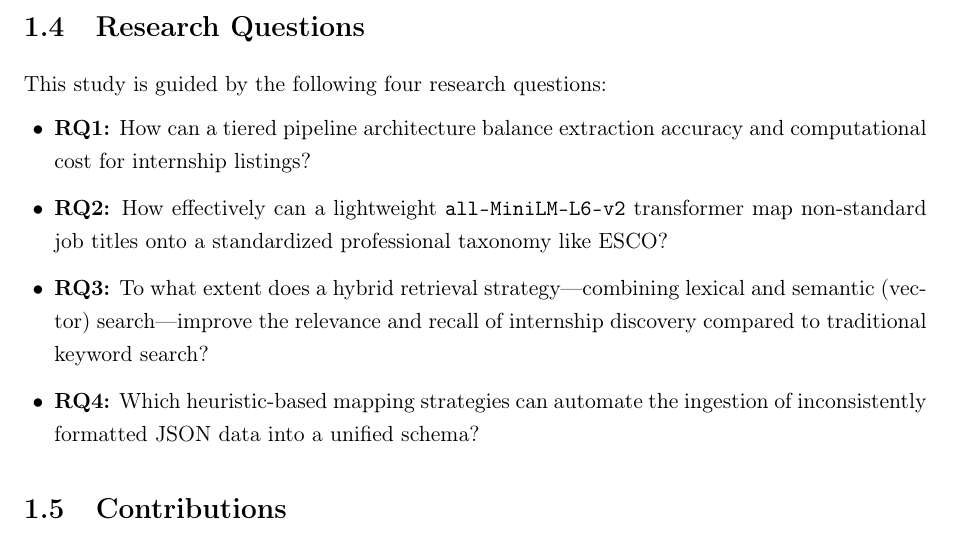
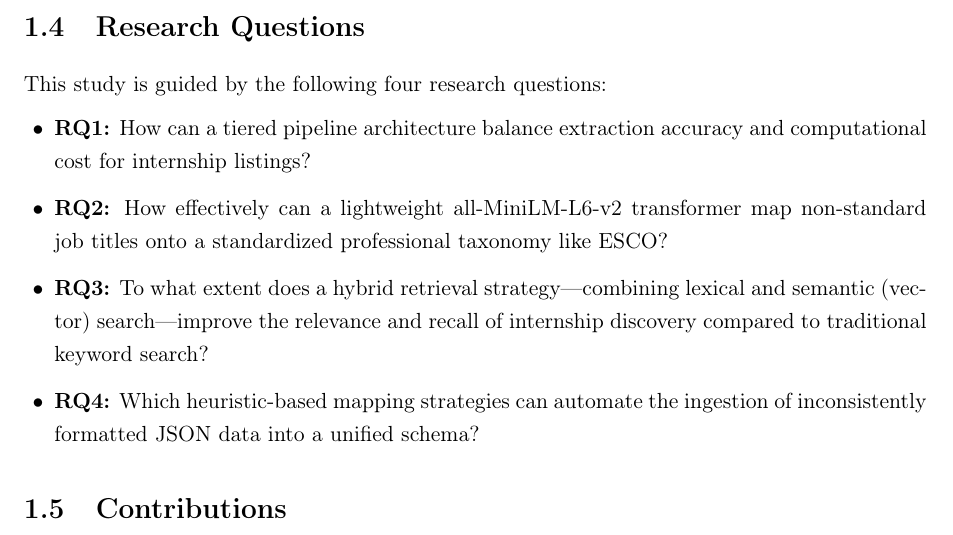
Before and after one commit to muadhbelkacem/c31, a LaTeX thesis (thesis.tex, which reads chapters/chapter1.tex): part of page 12 of 83, cut so that both start at the same text. Compiled offline with pdfLaTeX.

Commit message:
Update chapter 1

```diff
--- a/chapters/chapter1.tex
+++ b/chapters/chapter1.tex
@@ -23,7 +23,7 @@ This study is guided by the following four research questions:
 
 \begin{itemize}[leftmargin=1.4em,itemsep=0.25em,topsep=0.25em]
 \item \textbf{RQ1:} How can a tiered pipeline architecture balance extraction accuracy and computational cost for internship listings?
-\item \textbf{RQ2:} How effectively can a lightweight \texttt{all-MiniLM-L6-v2} transformer map non-standard job titles onto a standardized professional taxonomy like ESCO?
+\item \textbf{RQ2:} How effectively can a lightweight all-MiniLM-L6-v2 transformer map non-standard job titles onto a standardized professional taxonomy like ESCO?
 \item \textbf{RQ3:} To what extent does a hybrid retrieval strategy---combining lexical and semantic (vector) search---improve the relevance and recall of internship discovery compared to traditional keyword search?
 \item \textbf{RQ4:} Which heuristic-based mapping strategies can automate the ingestion of inconsistently formatted JSON data into a unified schema?
 \end{itemize}
```
